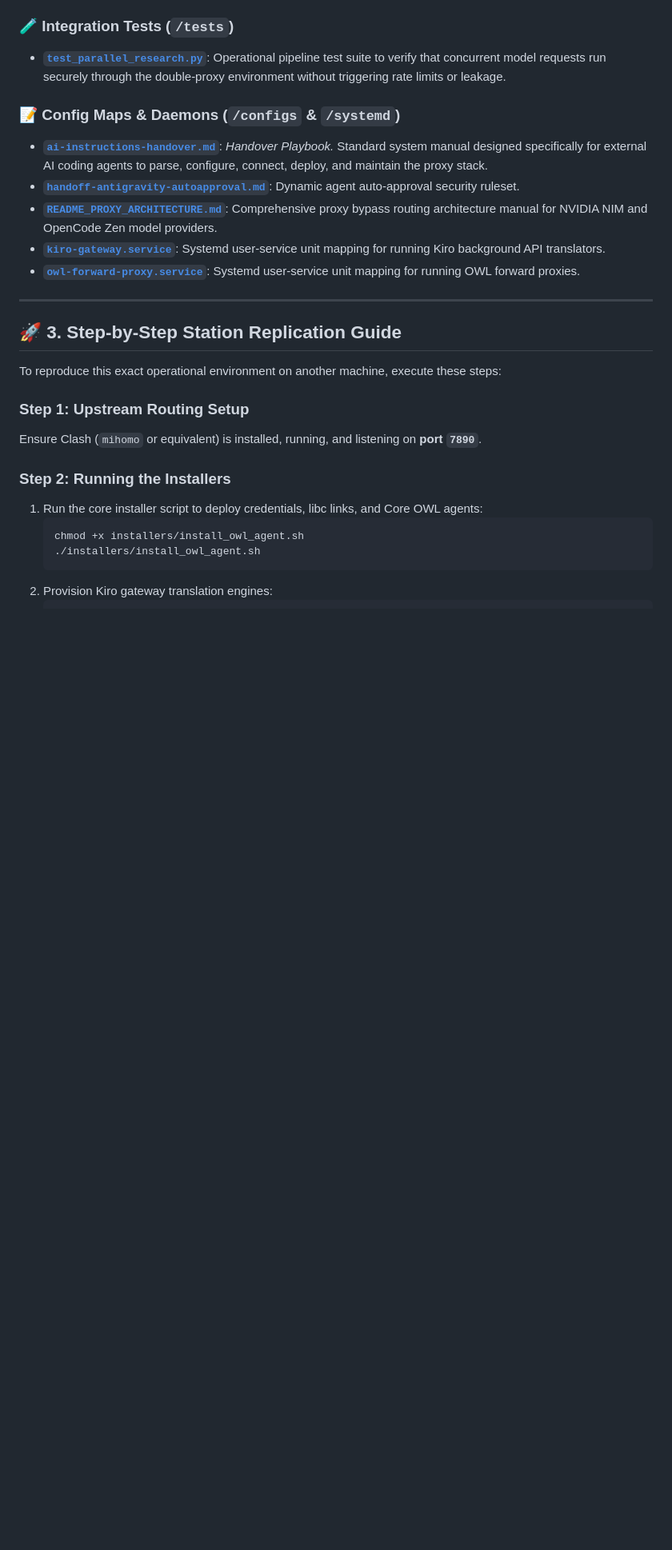
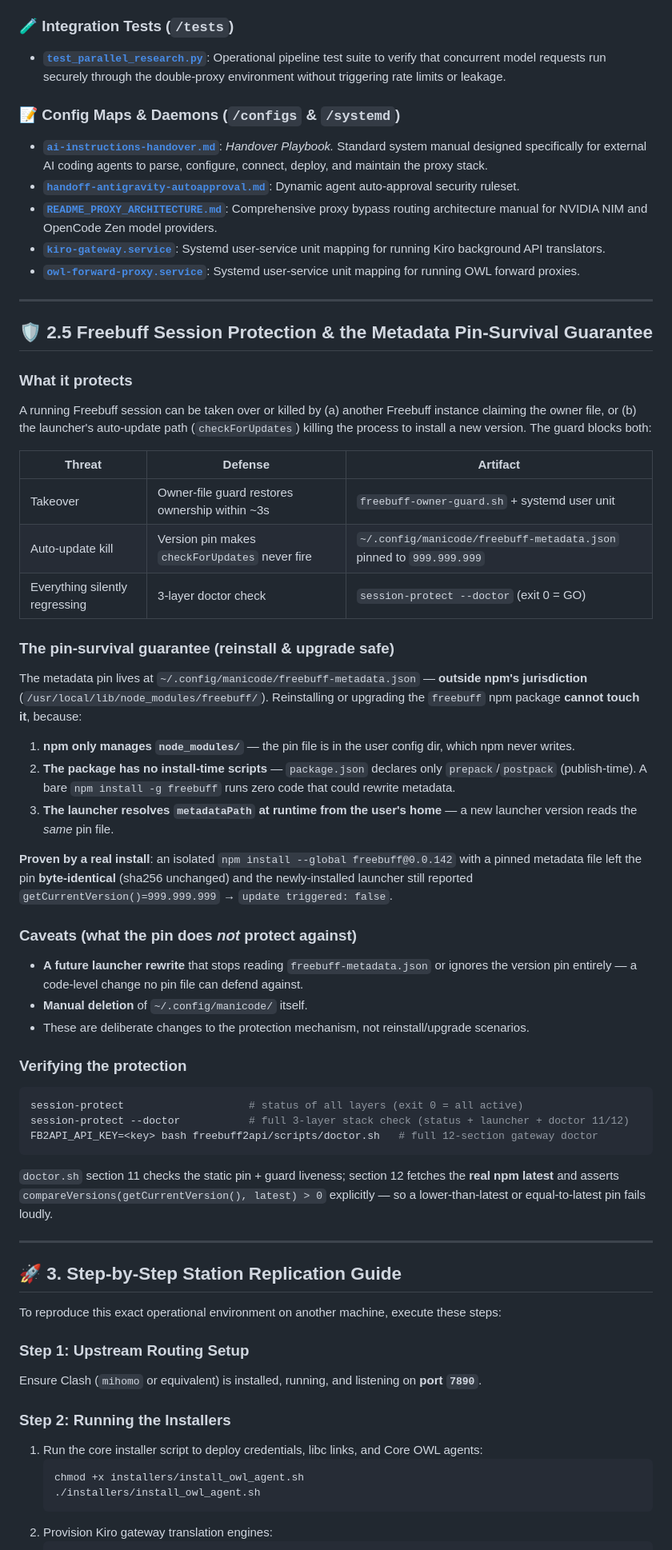
Before and after one commit to marktantongco/kiro-proxy-ecosystem, a Markdown page: README.md, the part around one of its changes. Shown at 80% size. GitHub-like rendering; blank space fills up the shorter version.

Commit message:
docs: document Freebuff session protection + metadata pin-survival guarantee
- new section 2.5: session-protection threats/defenses, the pin-survival
  guarantee (proven by real isolated npm reinstall — pin byte-identical),
  and reinstall caveats (launcher rewrite / manual deletion)
- file catalog entry for .freebuff-session-guard/ (guard, session-protect
  --doctor, systemd unit, zram-swap-setup)
- changelog entry for Aug 9 session protection suite
- recompiled index.html + mobile.html with the updated README

````diff
--- a/README.md
+++ b/README.md
@@ -77,6 +83,41 @@ This replication suite is organized logically into specific functional directori
 * **[`README_PROXY_ARCHITECTURE.md`](./configs/README_PROXY_ARCHITECTURE.md)**: Comprehensive proxy bypass routing architecture manual for NVIDIA NIM and OpenCode Zen model providers.
 * **[`kiro-gateway.service`](./systemd/kiro-gateway.service)**: Systemd user-service unit mapping for running Kiro background API translators.
 * **[`owl-forward-proxy.service`](./systemd/owl-forward-proxy.service)**: Systemd user-service unit mapping for running OWL forward proxies.
+
+---
+
+## 🛡️ 2.5 Freebuff Session Protection & the Metadata Pin-Survival Guarantee
+
+### What it protects
+A running Freebuff session can be taken over or killed by (a) another Freebuff instance claiming the owner file, or (b) the launcher's auto-update path (`checkForUpdates`) killing the process to install a new version. The guard blocks both:
+
+| Threat | Defense | Artifact |
+|---|---|---|
+| Takeover | Owner-file guard restores ownership within ~3s | `freebuff-owner-guard.sh` + systemd user unit |
+| Auto-update kill | Version pin makes `checkForUpdates` never fire | `~/.config/manicode/freebuff-metadata.json` pinned to `999.999.999` |
+| Everything silently regressing | 3-layer doctor check | `session-protect --doctor` (exit 0 = GO) |
+
+### The pin-survival guarantee (reinstall & upgrade safe)
+The metadata pin lives at `~/.config/manicode/freebuff-metadata.json` — **outside npm's jurisdiction** (`/usr/local/lib/node_modules/freebuff/`). Reinstalling or upgrading the `freebuff` npm package **cannot touch it**, because:
+
+1. **npm only manages `node_modules/`** — the pin file is in the user config dir, which npm never writes.
+2. **The package has no install-time scripts** — `package.json` declares only `prepack`/`postpack` (publish-time). A bare `npm install -g freebuff` runs zero code that could rewrite metadata.
+3. **The launcher resolves `metadataPath` at runtime from the user's home** — a new launcher version reads the *same* pin file.
+
+**Proven by a real install**: an isolated `npm install --global freebuff@0.0.142` with a pinned metadata file left the pin **byte-identical** (sha256 unchanged) and the newly-installed launcher still reported `getCurrentVersion()=999.999.999` → `update triggered: false`.
+
+### Caveats (what the pin does *not* protect against)
+* **A future launcher rewrite** that stops reading `freebuff-metadata.json` or ignores the version pin entirely — a code-level change no pin file can defend against.
+* **Manual deletion** of `~/.config/manicode/` itself.
+* These are deliberate changes to the protection mechanism, not reinstall/upgrade scenarios.
+
+### Verifying the protection
+```bash
+session-protect                    # status of all layers (exit 0 = all active)
+session-protect --doctor           # full 3-layer stack check (status + launcher + doctor 11/12)
+FB2API_API_KEY=<key> bash freebuff2api/scripts/doctor.sh   # full 12-section gateway doctor
+```
+`doctor.sh` section 11 checks the static pin + guard liveness; section 12 fetches the **real npm latest** and asserts `compareVersions(getCurrentVersion(), latest) > 0` explicitly — so a lower-than-latest or equal-to-latest pin fails loudly.
 
 ---
 
````
Also changed, not shown: other parts of README.md (+13 -0 lines).
